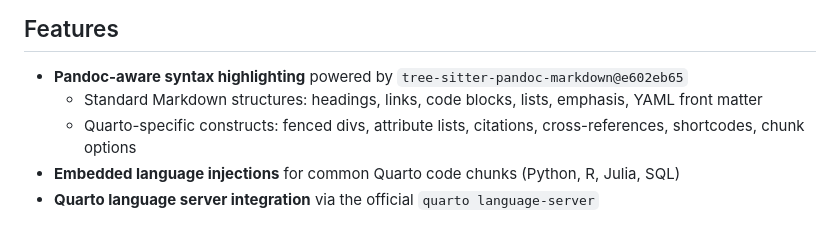
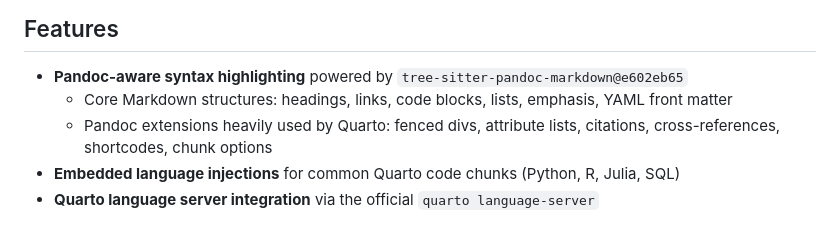
Before and after one commit to ck37/zed-quarto-extension, a Markdown page: README.md, the part around the change. Drawn GitHub-style.

Commit message:
Clarify feature list terminology

```diff
--- a/README.md
+++ b/README.md
@@ -15,8 +15,8 @@ Zed will automatically compile the extension and its grammars.
 ## Features
 
 - **Pandoc-aware syntax highlighting** powered by `tree-sitter-pandoc-markdown@e602eb65`
-  - Standard Markdown structures: headings, links, code blocks, lists, emphasis, YAML front matter
-  - Quarto-specific constructs: fenced divs, attribute lists, citations, cross-references, shortcodes, chunk options
+  - Core Markdown structures: headings, links, code blocks, lists, emphasis, YAML front matter
+  - Pandoc extensions heavily used by Quarto: fenced divs, attribute lists, citations, cross-references, shortcodes, chunk options
 - **Embedded language injections** for common Quarto code chunks (Python, R, Julia, SQL)
 - **Quarto language server integration** via the official `quarto language-server`
 
```
